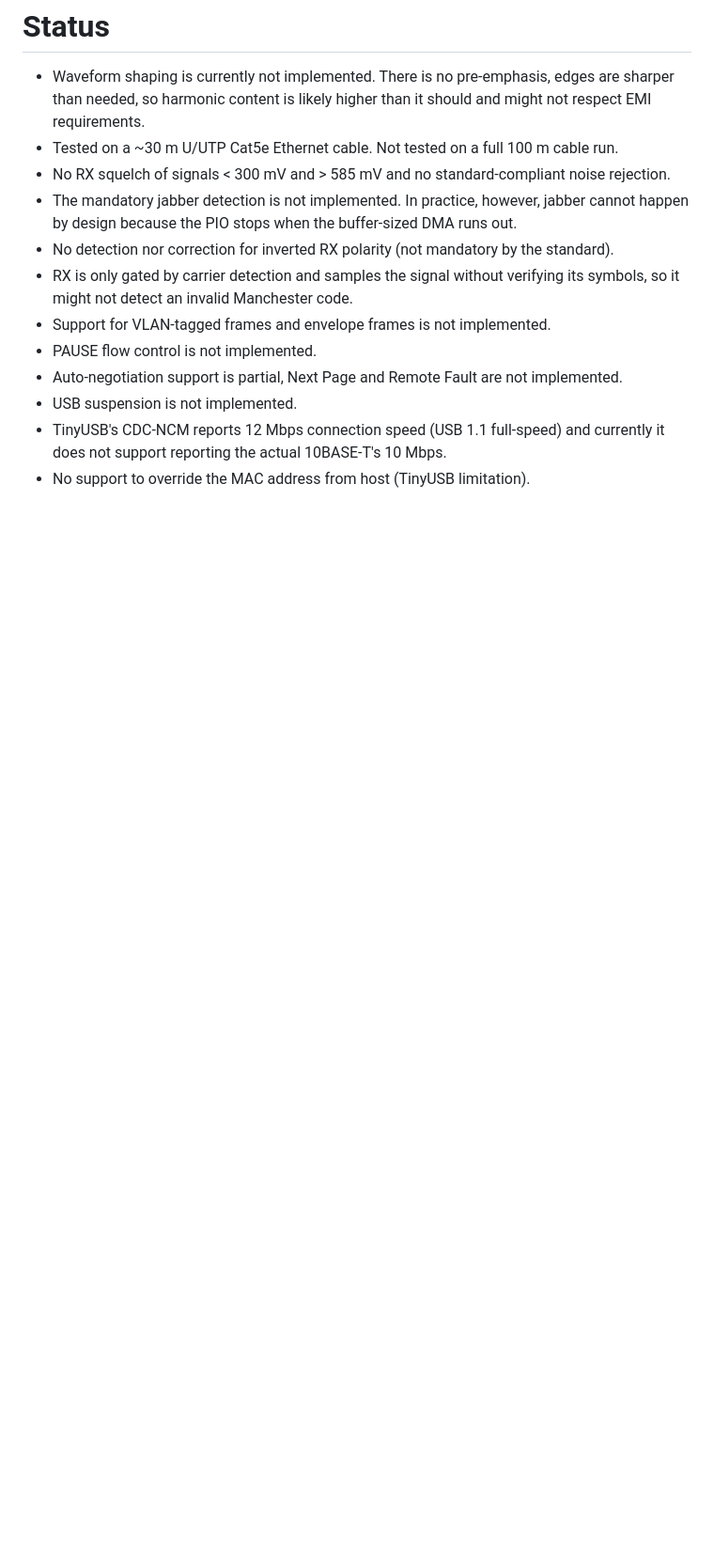
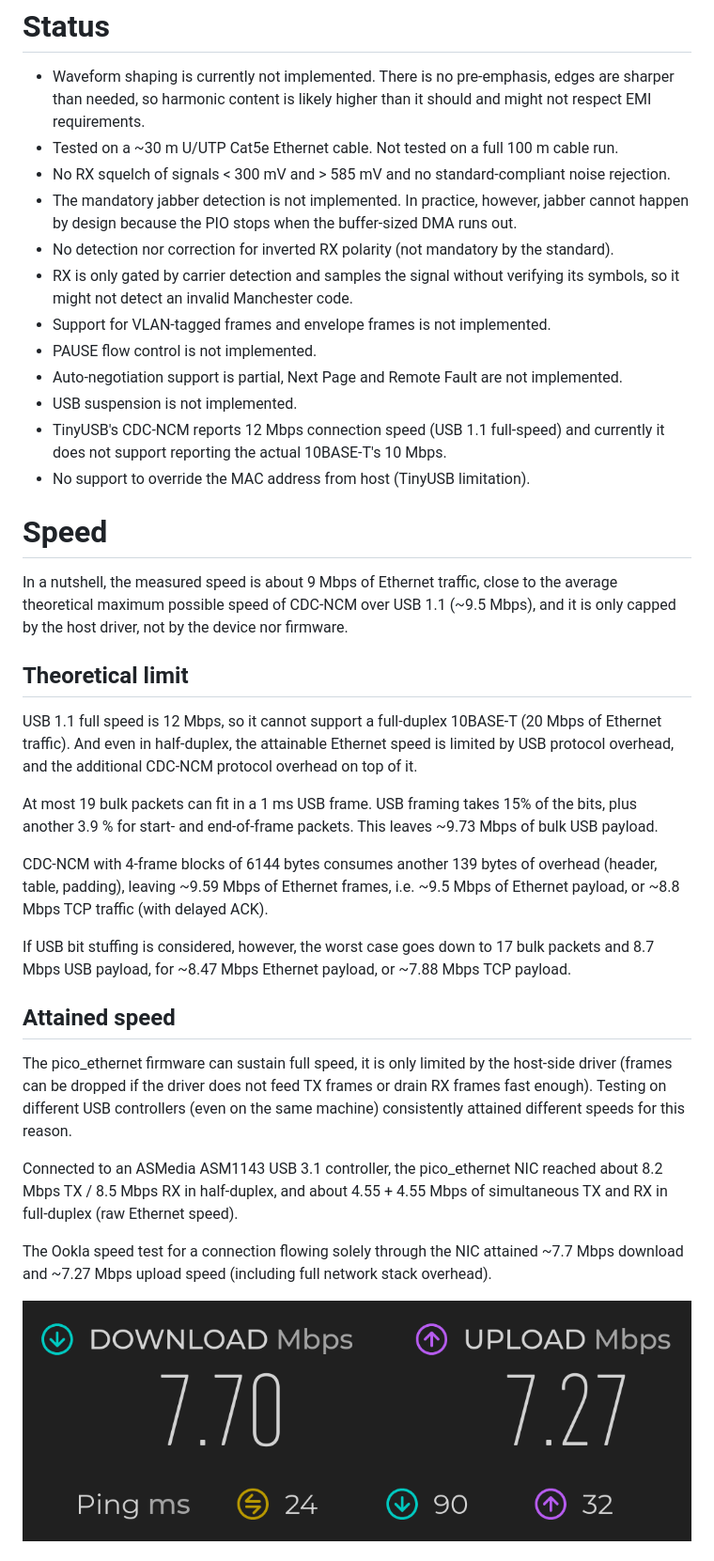
Before and after one commit to m-pilia/pico-ethernet, a Markdown page: README.md, the part around the change printed below. Shown: that part at 94% size. GitHub-like rendering; pictures changed too: doc/illustrations/2026-10-02_speedtest.png (added); blank space fills up the shorter version.

Commit message:
Extend README.md

```diff
--- a/README.md
+++ b/README.md
@@ -40,3 +56,47 @@ device](https://en.wikipedia.org/wiki/Ethernet_over_USB).
 - TinyUSB's CDC-NCM reports 12 Mbps connection speed (USB 1.1 full-speed)
   and currently it does not support reporting the actual 10BASE-T's 10 Mbps.
 - No support to override the MAC address from host (TinyUSB limitation).
+
+# Speed
+
+In a nutshell, the measured speed is about 9 Mbps of Ethernet traffic, close to
+the average theoretical maximum possible speed of CDC-NCM over USB 1.1 (~9.5
+Mbps), and it is only capped by the host driver, not by the device nor
+firmware.
+
+## Theoretical limit
+
+USB 1.1 full speed is 12 Mbps, so it cannot support a full-duplex 10BASE-T (20
+Mbps of Ethernet traffic). And even in half-duplex, the attainable Ethernet
+speed is limited by USB protocol overhead, and the additional CDC-NCM protocol
+overhead on top of it.
+
+At most 19 bulk packets can fit in a 1 ms USB frame. USB framing takes 15% of
+the bits, plus another 3.9 % for start- and end-of-frame packets. This leaves
+~9.73 Mbps of bulk USB payload.
+
+CDC-NCM with 4-frame blocks of 6144 bytes consumes another 139 bytes of
+overhead (header, table, padding), leaving ~9.59 Mbps of Ethernet frames, i.e.
+~9.5 Mbps of Ethernet payload, or ~8.8 Mbps TCP traffic (with delayed ACK).
+
+If USB bit stuffing is considered, however, the worst case goes down to 17 bulk
+packets and 8.7 Mbps USB payload, for ~8.47 Mbps Ethernet payload, or ~7.88
+Mbps TCP payload.
+
+## Attained speed
+
+The pico_ethernet firmware can sustain full speed, it is only limited by the
+host-side driver (frames can be dropped if the driver does not feed TX frames
+or drain RX frames fast enough). Testing on different USB controllers (even on
+the same machine) consistently attained different speeds for this reason.
+
+Connected to an ASMedia ASM1143 USB 3.1 controller, the pico_ethernet NIC
+reached about 8.2 Mbps TX / 8.5 Mbps RX in half-duplex, and about 4.55 + 4.55
+Mbps of simultaneous TX and RX in full-duplex (raw Ethernet speed).
+
+The Ookla speed test for a connection flowing solely through the NIC attained
+~7.7 Mbps download and ~7.27 Mbps upload speed (including full network stack
+overhead).
+
+![Speed test](doc/illustrations/2026-10-02_speedtest.png)
+
```
Also changed, not shown: other parts of README.md (+42 -0 lines), doc/illustrations/leds.png (added), doc/illustrations/prototype.jpg (added), doc/illustrations/rx_frontend.png (added), doc/illustrations/tx_frontend.png (added).
